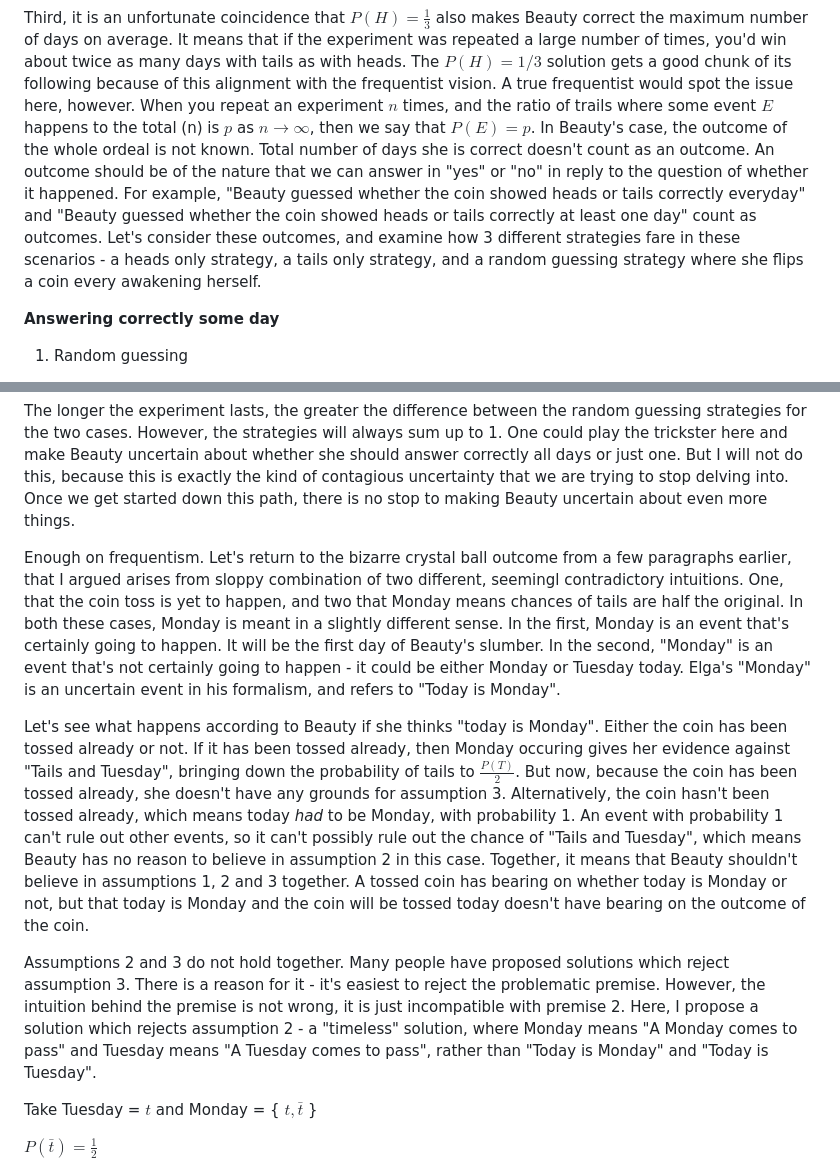
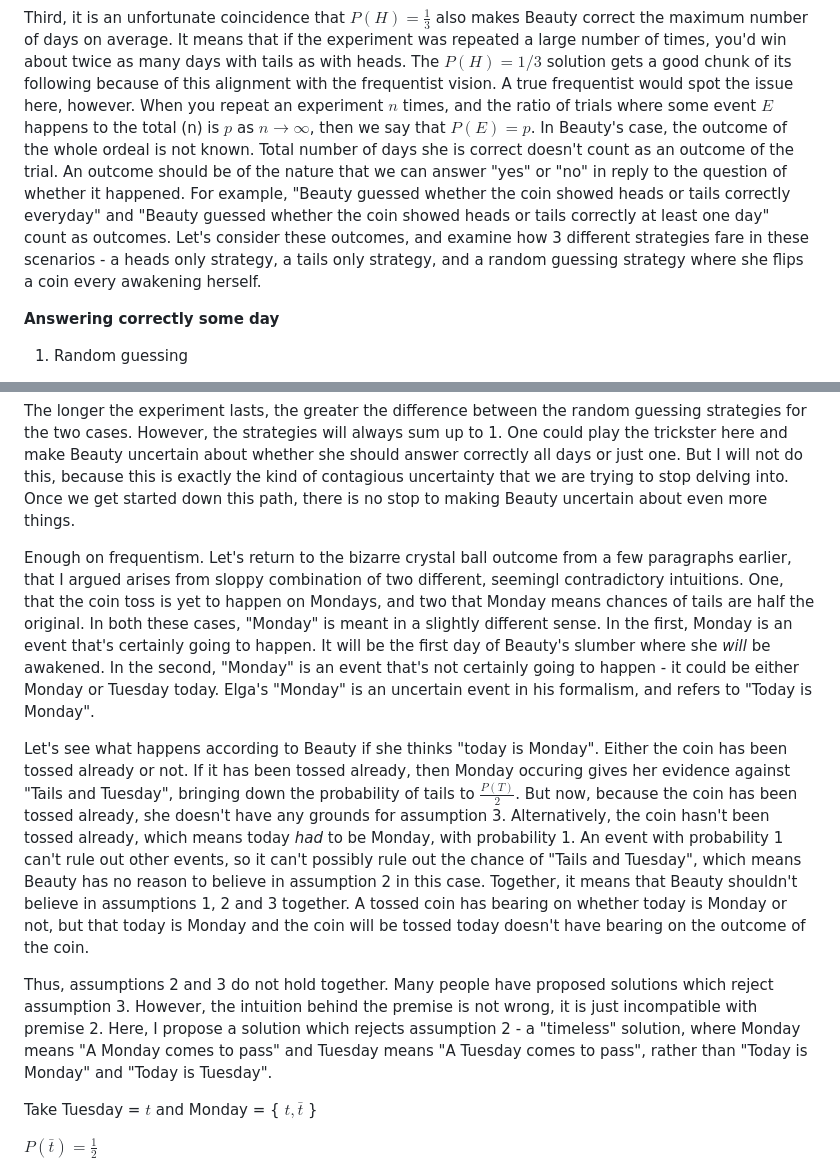
Before and after one commit to mayankkamboj47/mayankkamboj47.github.io, a Markdown page: posts/2023-05-11-why-onethird-solution-to-sleeping-beauty-doesnt-work.md, 2 parts joined by grey strips. Drawn GitHub-style.

```diff
--- a/posts/2023-05-11-why-onethird-solution-to-sleeping-beauty-doesnt-work.md
+++ b/posts/2023-05-11-why-onethird-solution-to-sleeping-beauty-doesnt-work.md
@@ -47,9 +48,9 @@ $P(H|G) = P(T|G) = \frac{1}{2}$
 Now, just replace G with Mon and F with Tue. The biased coin assumptions thus reduce to Elga's three assumptions. The same could be done the other way around, by replacing the symbols "Mon" and "Tue" with G and F respectively. This proves the equivalence.
 
 Third, it is an unfortunate coincidence that $P(H)=\frac{1}{3}$ also makes Beauty correct the maximum number of days on average. It means that if the experiment was repeated a large number of times, you'd win about twice as many days with tails as with heads. The $P(H)=1/3$ solution gets a good chunk of its following because of this alignment with the frequentist vision. A true frequentist would spot the issue here, however.
-    When you repeat an experiment $n$ times, and the ratio of trails where some event $E$ happens to the total (n) is $p$ as $n \rightarrow \infty$, then we say that $P(E)=p$. In
+    When you repeat an experiment $n$ times, and the ratio of trials where some event $E$ happens to the total (n) is $p$ as $n \rightarrow \infty$, then we say that $P(E)=p$. In
 Beauty's case, the outcome of the whole ordeal is not known. Total number of days she is correct
-doesn't count as an outcome. An outcome should be of the nature that we can answer in "yes" or "no" in reply to the question of whether it happened. For example, "Beauty guessed whether the coin showed heads or tails correctly everyday" and "Beauty guessed whether the coin showed heads or tails correctly at least one day" count as outcomes. Let's consider these outcomes, and examine how 3 different strategies fare in these scenarios - a heads only strategy, a tails only strategy, and a random guessing strategy where she flips a coin every awakening herself.
+doesn't count as an outcome of the trial. An outcome should be of the nature that we can answer "yes" or "no" in reply to the question of whether it happened. For example, "Beauty guessed whether the coin showed heads or tails correctly everyday" and "Beauty guessed whether the coin showed heads or tails correctly at least one day" count as outcomes. Let's consider these outcomes, and examine how 3 different strategies fare in these scenarios - a heads only strategy, a tails only strategy, and a random guessing strategy where she flips a coin every awakening herself.
 
 __Answering correctly some day__
 1. Random guessing
@@ -79,11 +80,11 @@ She'll guess correctly in case the coin shows Heads, and only then. Chance = 0.5
 
 The longer the experiment lasts, the greater the difference between the random guessing strategies for the two cases. However, the strategies will always sum up to 1. One could play the trickster here and make Beauty uncertain about whether she should answer correctly all days or just one. But I will not do this, because this is exactly the kind of contagious uncertainty that we are trying to stop delving into. Once we get started down this path, there is no stop to making Beauty uncertain about even more things.
 
-Enough on frequentism. Let's return to the bizarre crystal ball outcome from a few paragraphs earlier, that I argued arises from sloppy combination of two different, seemingl contradictory intuitions. One, that the coin toss is yet to happen, and two that Monday means chances of tails are half the original. In both these cases, Monday is meant in a slightly different sense. In the first, Monday is an event that's certainly going to happen. It will be the first day of Beauty's slumber. In the second, "Monday" is an event that's not certainly going to happen - it could be either Monday or Tuesday today. Elga's "Monday" is an uncertain event in his formalism, and refers to "Today is Monday".
+Enough on frequentism. Let's return to the bizarre crystal ball outcome from a few paragraphs earlier, that I argued arises from sloppy combination of two different, seemingl contradictory intuitions. One, that the coin toss is yet to happen on Mondays, and two that Monday means chances of tails are half the original. In both these cases, "Monday" is meant in a slightly different sense. In the first, Monday is an event that's certainly going to happen. It will be the first day of Beauty's slumber where she *will* be awakened. In the second, "Monday" is an event that's not certainly going to happen - it could be either Monday or Tuesday today. Elga's "Monday" is an uncertain event in his formalism, and refers to "Today is Monday".
 
 Let's see what happens according to Beauty if she thinks "today is Monday". Either the coin has been tossed already or not. If it has been tossed already, then Monday occuring gives her evidence against "Tails and Tuesday", bringing down the probability of tails to $\frac{P(T)}{2}$. But now, because the coin has been tossed already, she doesn't have any grounds for assumption 3. Alternatively, the coin hasn't been tossed already, which means today _had_ to be Monday, with probability 1. An event with probability 1 can't rule out other events, so it can't possibly rule out the chance of "Tails and Tuesday", which means Beauty has no reason to believe in assumption 2 in this case. Together, it means that Beauty shouldn't believe in assumptions 1, 2 and 3 together. A tossed coin has bearing on whether today is Monday or not, but that today is Monday and the coin will be tossed today doesn't have bearing on the outcome of the coin.
 
-Assumptions 2 and 3 do not hold together. Many people have proposed solutions which reject assumption 3. There is a reason for it - it's easiest to reject the problematic premise. However, the intuition behind the premise is not wrong, it is just incompatible with premise 2. Here, I propose a solution which rejects assumption 2 - a "timeless" solution, where Monday means "A Monday comes to pass" and Tuesday means "A Tuesday comes to pass", rather than "Today is Monday" and "Today is Tuesday".
+Thus, assumptions 2 and 3 do not hold together. Many people have proposed solutions which reject assumption 3. However, the intuition behind the premise is not wrong, it is just incompatible with premise 2. Here, I propose a solution which rejects assumption 2 - a "timeless" solution, where Monday means "A Monday comes to pass" and Tuesday means "A Tuesday comes to pass", rather than "Today is Monday" and "Today is Tuesday".
 
 Take Tuesday = $t$ and Monday = { $t, \bar{t}$ }
 
```
Also changed, not shown: other parts of posts/2023-05-11-why-onethird-solution-to-sleeping-beauty-doesnt-work.md (+8 -7 lines), posts/2023-05-12-a-substitution-model-of-computation.md (+1 -1 lines).
